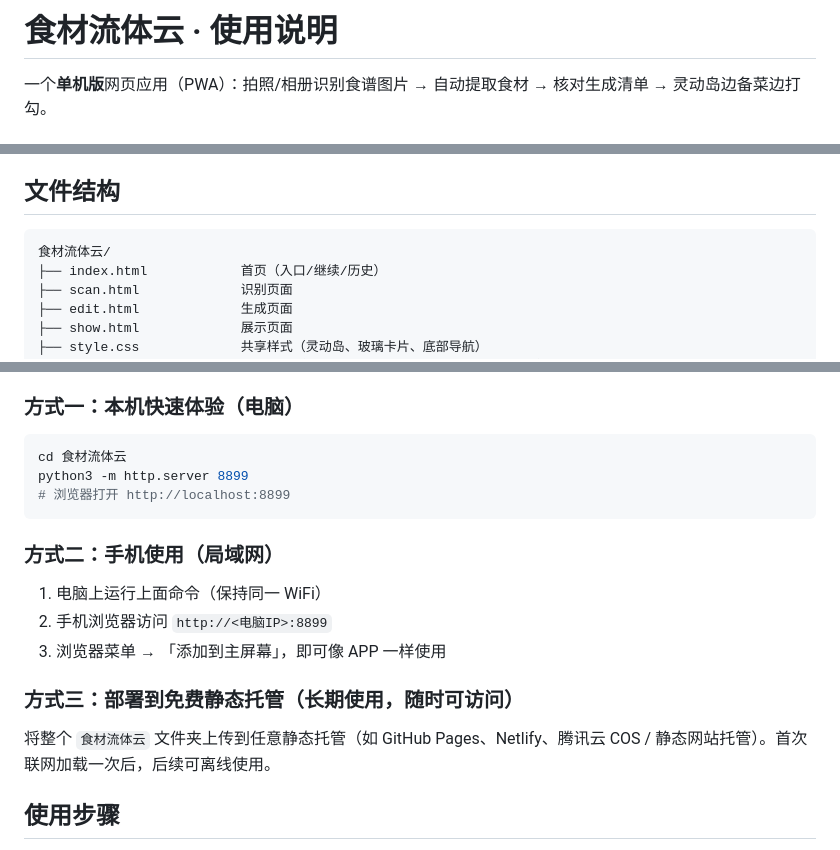
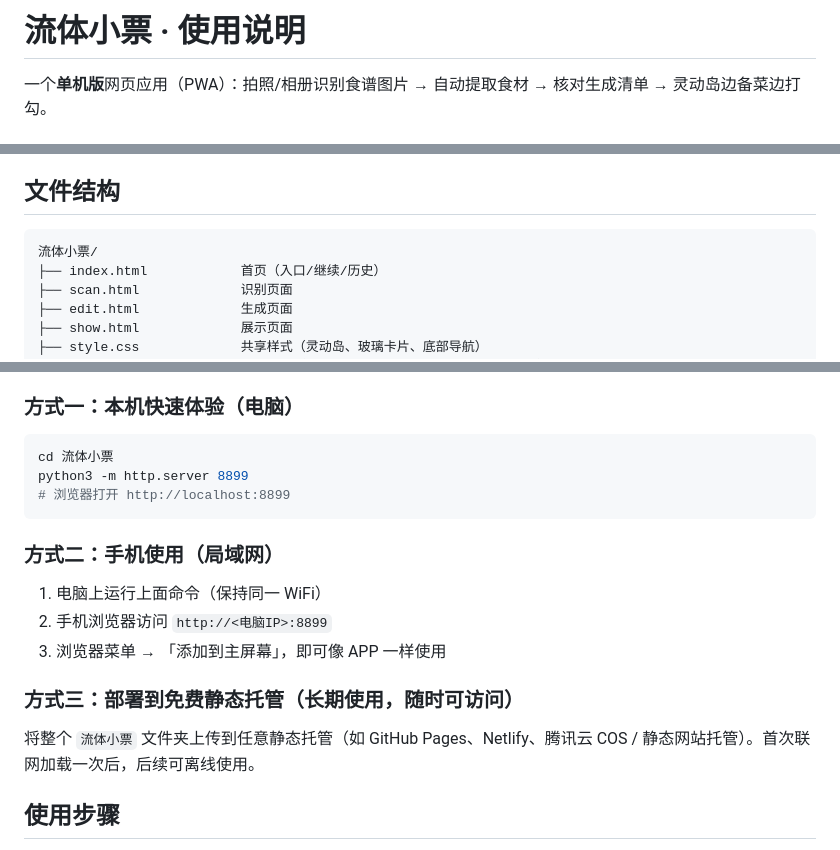
Before and after one commit to RCS1314/shicai-cloud, a Markdown page: README.md, 3 parts joined by grey strips. GitHub-like rendering.

Commit message:
流体小票：改名+镂空玻璃导航+页面切换动画 v5

````diff
--- a/README.md
+++ b/README.md
@@ -1,4 +1,4 @@
-# 食材流体云 · 使用说明
+# 流体小票 · 使用说明
 
 一个**单机版**网页应用（PWA）：拍照/相册识别食谱图片 → 自动提取食材 → 核对生成清单 → 灵动岛边备菜边打勾。
 
@@ -22,7 +22,7 @@
 
 ## 文件结构
 ```
-食材流体云/
+流体小票/
 ├── index.html            首页（入口/继续/历史）
 ├── scan.html             识别页面
 ├── edit.html             生成页面
@@ -43,7 +43,7 @@
 
 ### 方式一：本机快速体验（电脑）
 ```bash
-cd 食材流体云
+cd 流体小票
 python3 -m http.server 8899
 # 浏览器打开 http://localhost:8899
 ```
@@ -54,7 +54,7 @@ python3 -m http.server 8899
 3. 浏览器菜单 → 「添加到主屏幕」，即可像 APP 一样使用
 
 ### 方式三：部署到免费静态托管（长期使用，随时可访问）
-将整个 `食材流体云` 文件夹上传到任意静态托管（如 GitHub Pages、Netlify、腾讯云 COS / 静态网站托管）。首次联网加载一次后，后续可离线使用。
+将整个 `流体小票` 文件夹上传到任意静态托管（如 GitHub Pages、Netlify、腾讯云 COS / 静态网站托管）。首次联网加载一次后，后续可离线使用。
 
 ## 使用步骤
 1. **识别**：在「识别页面」点「拍照识别」或「从相册选图」，上传食谱/采购单/手写清单截图
````
